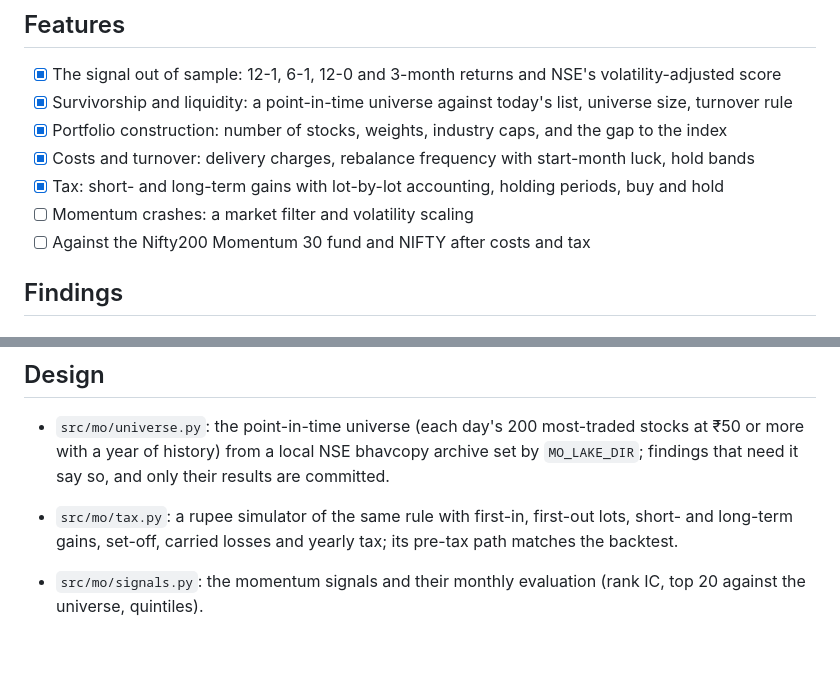
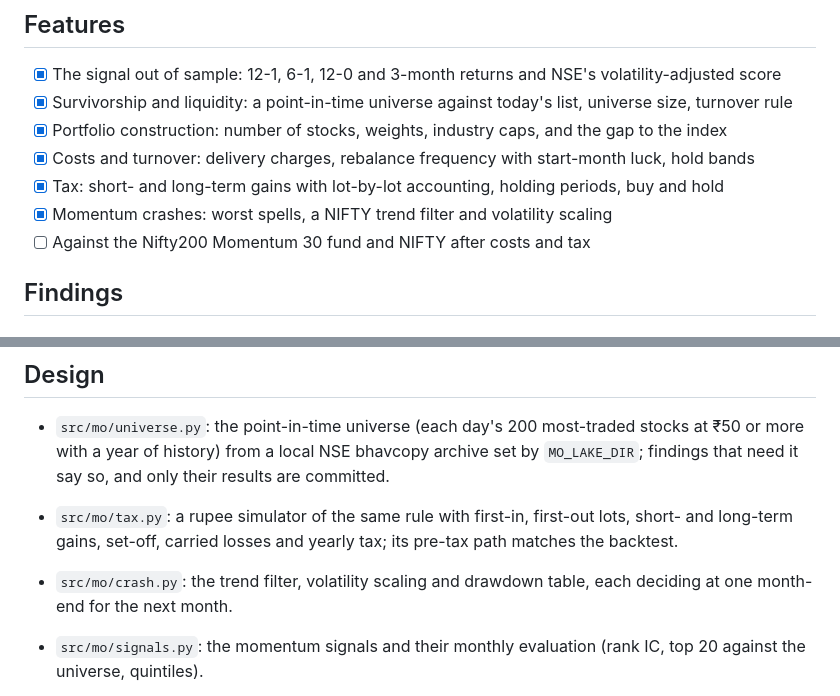
Before and after one commit to Dhirajdas18/momentum-after-costs, a Markdown page: README.md, 2 parts joined by grey strips. Rendered like a GitHub page; blank space fills up the shorter version.

```diff
--- a/README.md
+++ b/README.md
@@ -20,7 +20,7 @@ data by GitHub Actions.
 - [x] Portfolio construction: number of stocks, weights, industry caps, and the gap to the index
 - [x] Costs and turnover: delivery charges, rebalance frequency with start-month luck, hold bands
 - [x] Tax: short- and long-term gains with lot-by-lot accounting, holding periods, buy and hold
-- [ ] Momentum crashes: a market filter and volatility scaling
+- [x] Momentum crashes: worst spells, a NIFTY trend filter and volatility scaling
 - [ ] Against the Nifty200 Momentum 30 fund and NIFTY after costs and tax
 
 ## Findings
@@ -169,6 +194,8 @@ NIFTY 200 file. Event studies on delisted stocks can read a local NSE bhavcopy a
   committed.
 - `src/mo/tax.py`: a rupee simulator of the same rule with first-in, first-out lots, short- and
   long-term gains, set-off, carried losses and yearly tax; its pre-tax path matches the backtest.
+- `src/mo/crash.py`: the trend filter, volatility scaling and drawdown table, each deciding at one
+  month-end for the next month.
 - `src/mo/signals.py`: the momentum signals and their monthly evaluation (rank IC, top 20 against the
   universe, quintiles).
 
```
Also changed, not shown: other parts of README.md (+26 -1 lines), docs/img/crash_overlays.gif (added), docs/img/crash_overlays.png (added), docs/img/crash_paths.gif (added), docs/img/crash_paths.png (added), 3 other files.
